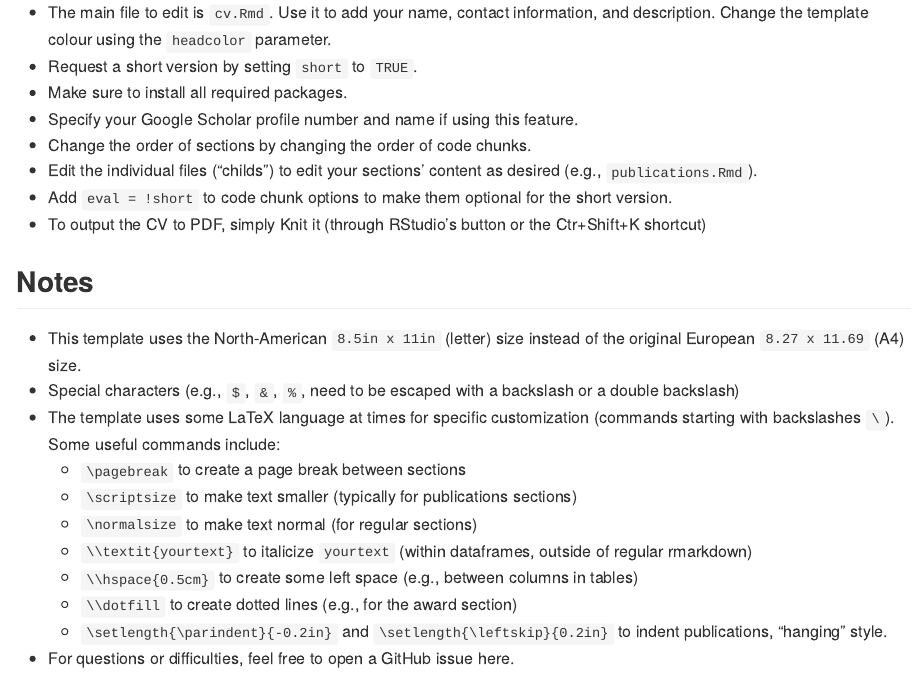
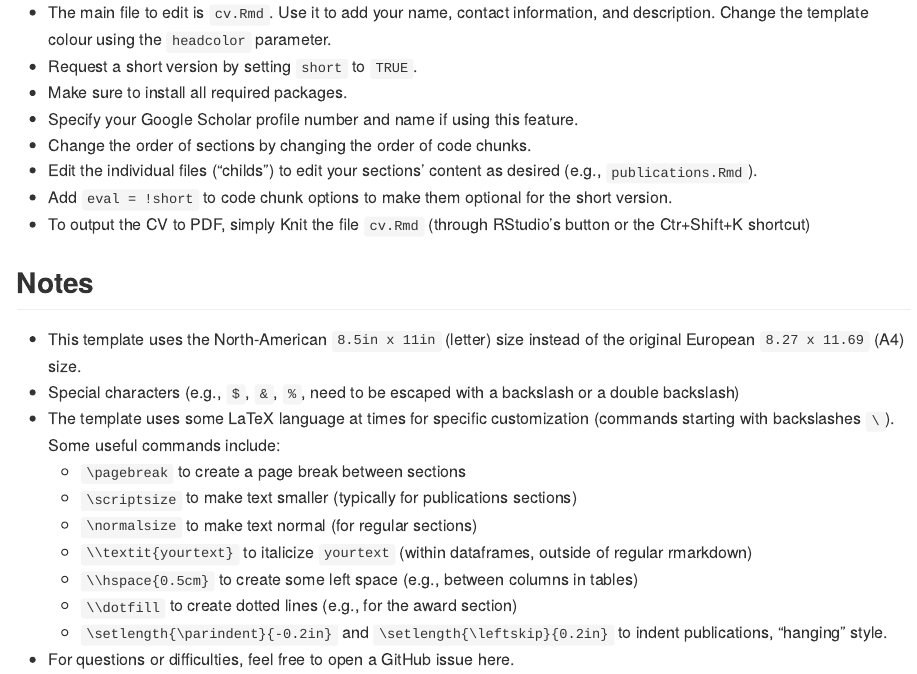
Before and after one commit to rempsyc/cv, an R Markdown document (README.rmd): the page in a window 1100 px wide, from 300 px down. The pictures show the output file README.md that the author committed with the source, drawn offline in the style of GitHub.

Commit message:
read me update

```diff
--- a/README.rmd
+++ b/README.rmd
@@ -17,7 +17,7 @@ This CV was made using the [`vitae`](https://pkg.mitchelloharawild.com/vitae/) p
 - Change the order of sections by changing the order of code chunks.
 - Edit the individual files ("childs") to edit your sections' content as desired (e.g., `publications.Rmd`).
 - Add `eval = !short` to code chunk options to make them optional for the short version.
-- To output the CV to PDF, simply Knit it (through RStudio's button or the Ctr+Shift+K shortcut)
+- To output the CV to PDF, simply Knit the file `cv.Rmd` (through RStudio's button or the Ctr+Shift+K shortcut)
 
 ## Notes
 
```
Also changed, not shown: README.md.
